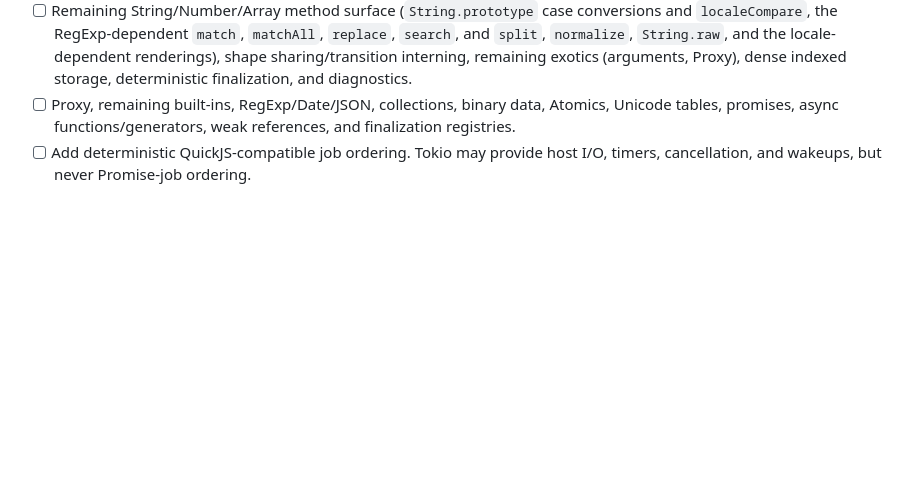
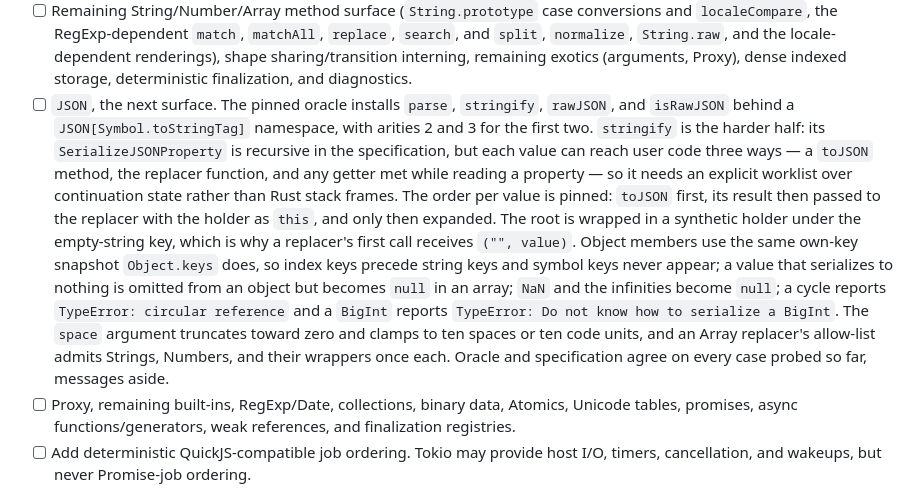
Before and after one commit to fusordev/fusor, a Markdown page: PORTING.md, the part around the change. Rendered like a GitHub page; blank space fills up the shorter version.

Commit message:
docs: pin the JSON surface before implementing it
The Object and Reflect surfaces are done, so JSON is next. Its shape and
its observable ordering were probed against the pinned oracle and against
V8, which agree on every case except message text, so the findings are
recorded before any code lands rather than rediscovered mid-implementation.

The load-bearing part is that JSON.stringify cannot be a recursive Rust
function: each value can reach user code through toJSON, through the
replacer, and through any getter met while reading a property, so all
three have to be suspension points in an explicit worklist. The pinned
per-value order between them, the synthetic root holder that makes a
replacer's first key the empty string, and the omit-versus-null asymmetry
between objects and arrays are the details most likely to be gotten wrong,
so they are written down explicitly.

```diff
--- a/PORTING.md
+++ b/PORTING.md
@@ -542,7 +542,26 @@ Known intentional write-path differences:
   locale-dependent renderings), shape sharing/transition
   interning, remaining exotics (arguments, Proxy), dense indexed storage,
   deterministic finalization, and diagnostics.
-- [ ] Proxy, remaining built-ins, RegExp/Date/JSON, collections, binary data,
+- [ ] `JSON`, the next surface. The pinned oracle installs `parse`, `stringify`,
+  `rawJSON`, and `isRawJSON` behind a `JSON[Symbol.toStringTag]` namespace, with
+  arities 2 and 3 for the first two. `stringify` is the harder half: its
+  `SerializeJSONProperty` is recursive in the specification, but each value can
+  reach user code three ways — a `toJSON` method, the replacer function, and any
+  getter met while reading a property — so it needs an explicit worklist over
+  continuation state rather than Rust stack frames. The order per value is
+  pinned: `toJSON` first, its result then passed to the replacer with the holder
+  as `this`, and only then expanded. The root is wrapped in a synthetic holder
+  under the empty-string key, which is why a replacer's first call receives
+  `("", value)`. Object members use the same own-key snapshot `Object.keys` does,
+  so index keys precede string keys and symbol keys never appear; a value that
+  serializes to nothing is omitted from an object but becomes `null` in an array;
+  `NaN` and the infinities become `null`; a cycle reports
+  `TypeError: circular reference` and a `BigInt` reports
+  `TypeError: Do not know how to serialize a BigInt`. The `space` argument
+  truncates toward zero and clamps to ten spaces or ten code units, and an Array
+  replacer's allow-list admits Strings, Numbers, and their wrappers once each.
+  Oracle and specification agree on every case probed so far, messages aside.
+- [ ] Proxy, remaining built-ins, RegExp/Date, collections, binary data,
   Atomics, Unicode tables, promises, async functions/generators, weak
   references, and finalization registries.
 - [ ] Add deterministic QuickJS-compatible job ordering. Tokio may provide
```
